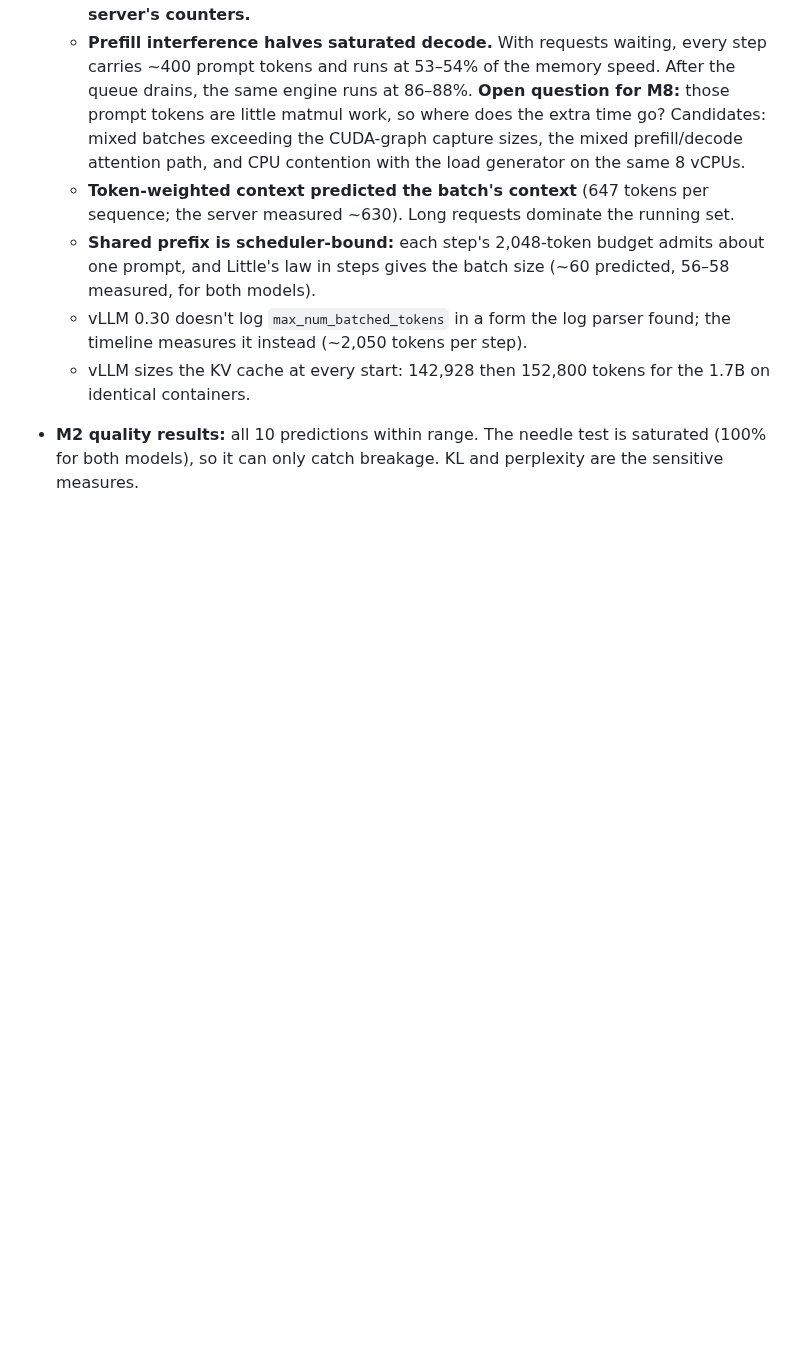
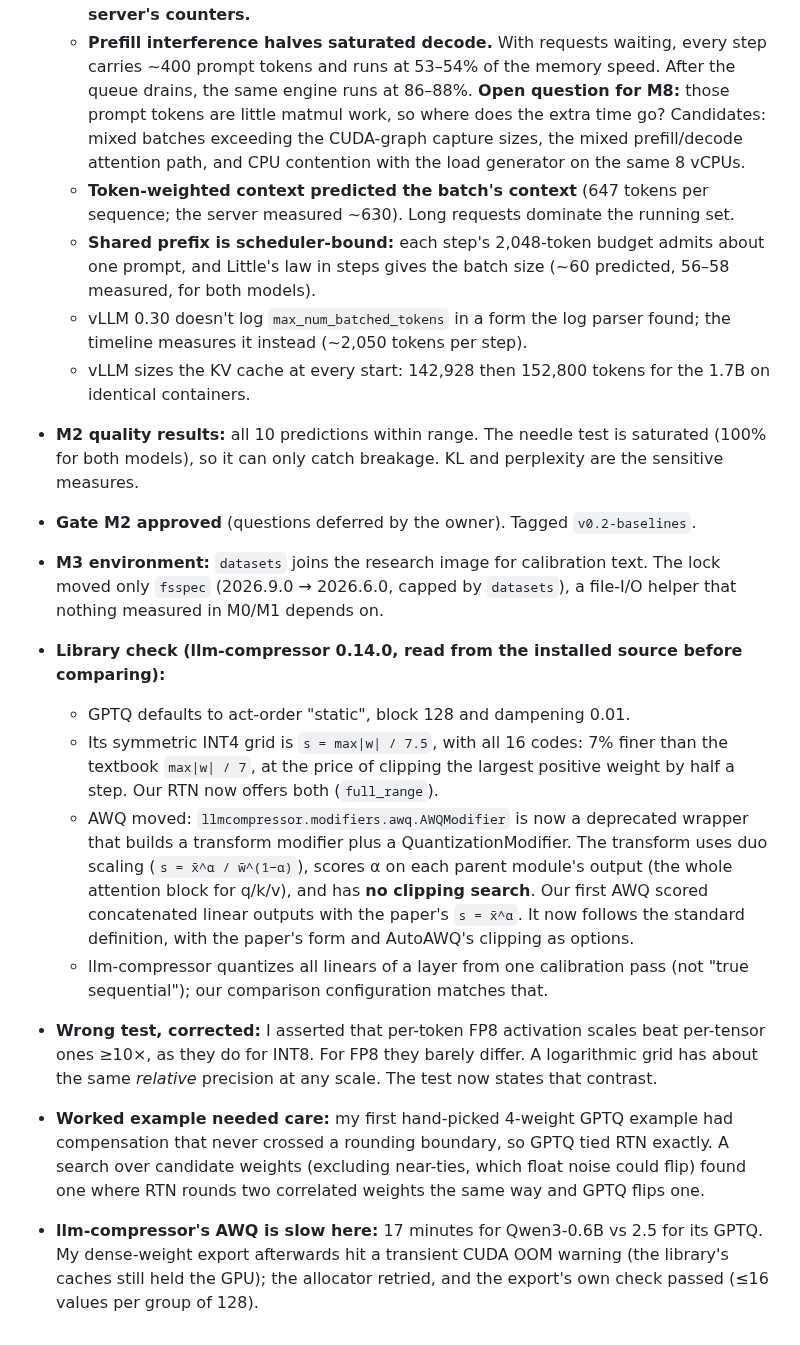
Before and after one commit to ish-codes-magic/bytes-per-token, a Markdown page: JOURNAL.md, the part around the change. Drawn GitHub-style; blank space fills up the shorter version.

Commit message:
Log the M3 library checks and corrections

```diff
--- a/JOURNAL.md
+++ b/JOURNAL.md
@@ -118,3 +118,26 @@ A dated, append-only log of decisions, dead ends and surprises. Dead ends stay h
   - vLLM sizes the KV cache at every start: 142,928 then 152,800 tokens for the 1.7B on identical containers.
 - **M2 quality results:** all 10 predictions within range. The needle test is saturated (100% for both models),
   so it can only catch breakage. KL and perplexity are the sensitive measures.
+- **Gate M2 approved** (questions deferred by the owner). Tagged `v0.2-baselines`.
+- **M3 environment:** `datasets` joins the research image for calibration text. The lock moved only `fsspec`
+  (2026.9.0 → 2026.6.0, capped by `datasets`), a file-I/O helper that nothing measured in M0/M1 depends on.
+- **Library check (llm-compressor 0.14.0, read from the installed source before comparing):**
+  - GPTQ defaults to act-order "static", block 128 and dampening 0.01.
+  - Its symmetric INT4 grid is `s = max|w| / 7.5`, with all 16 codes: 7% finer than the textbook `max|w| / 7`,
+    at the price of clipping the largest positive weight by half a step. Our RTN now offers both (`full_range`).
+  - AWQ moved: `llmcompressor.modifiers.awq.AWQModifier` is now a deprecated wrapper that builds a transform
+    modifier plus a QuantizationModifier. The transform uses duo scaling (`s = x̄^α / w̄^(1−α)`), scores α on
+    each parent module's output (the whole attention block for q/k/v), and has **no clipping search**. Our
+    first AWQ scored concatenated linear outputs with the paper's `s = x̄^α`. It now follows the standard
+    definition, with the paper's form and AutoAWQ's clipping as options.
+  - llm-compressor quantizes all linears of a layer from one calibration pass (not "true sequential"); our
+    comparison configuration matches that.
+- **Wrong test, corrected:** I asserted that per-token FP8 activation scales beat per-tensor ones ≥10×, as they
+  do for INT8. For FP8 they barely differ. A logarithmic grid has about the same *relative* precision at any
+  scale. The test now states that contrast.
+- **Worked example needed care:** my first hand-picked 4-weight GPTQ example had compensation that never crossed
+  a rounding boundary, so GPTQ tied RTN exactly. A search over candidate weights (excluding near-ties, which
+  float noise could flip) found one where RTN rounds two correlated weights the same way and GPTQ flips one.
+- **llm-compressor's AWQ is slow here:** 17 minutes for Qwen3-0.6B vs 2.5 for its GPTQ. My dense-weight export
+  afterwards hit a transient CUDA OOM warning (the library's caches still held the GPU); the allocator retried,
+  and the export's own check passed (≤16 values per group of 128).
```
